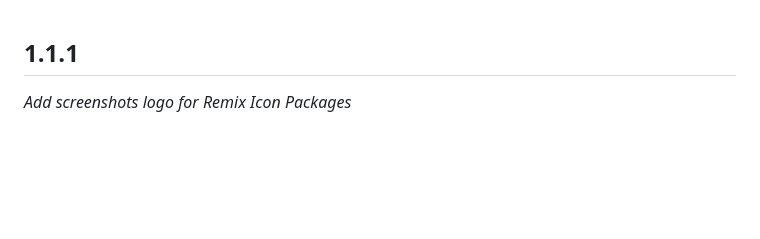
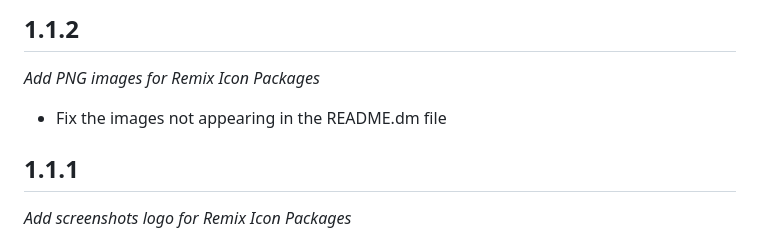
Before and after one commit to alialnaghmoush/remixicon, a Markdown page: CHANGELOG.md, the part around the change. Rendered like a GitHub page; blank space fills up the shorter version.

```diff
--- a/CHANGELOG.md
+++ b/CHANGELOG.md
@@ -1,3 +1,8 @@
+## 1.1.2
+
+_Add PNG images for Remix Icon Packages_
+- Fix the images not appearing in the README.dm file
+
 ## 1.1.1
 
 _Add screenshots logo for Remix Icon Packages_
```
Also changed, not shown: README.md (+3 -3 lines), images/remixicon-logo.png (added), images/remixicon-preview.png (added), 1 other file.
